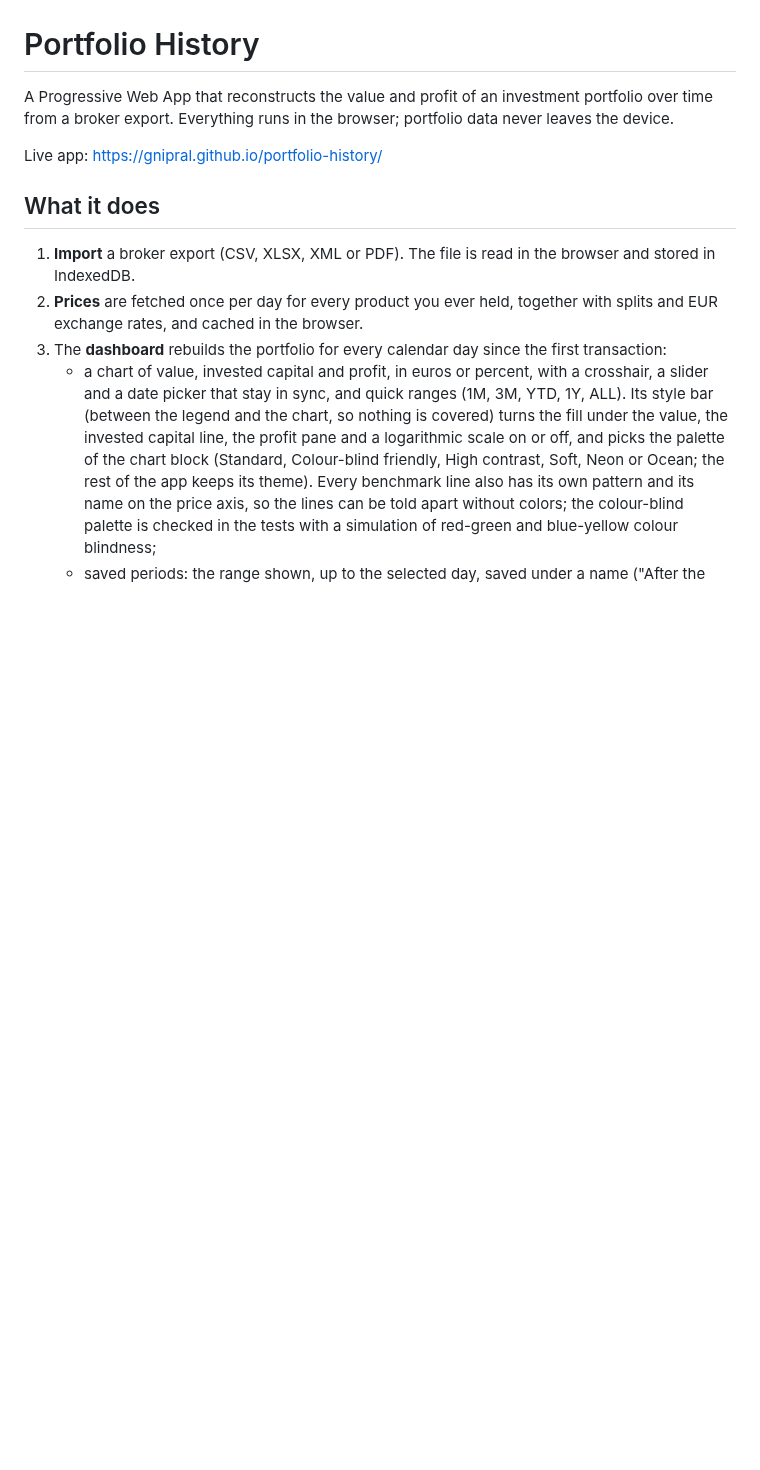
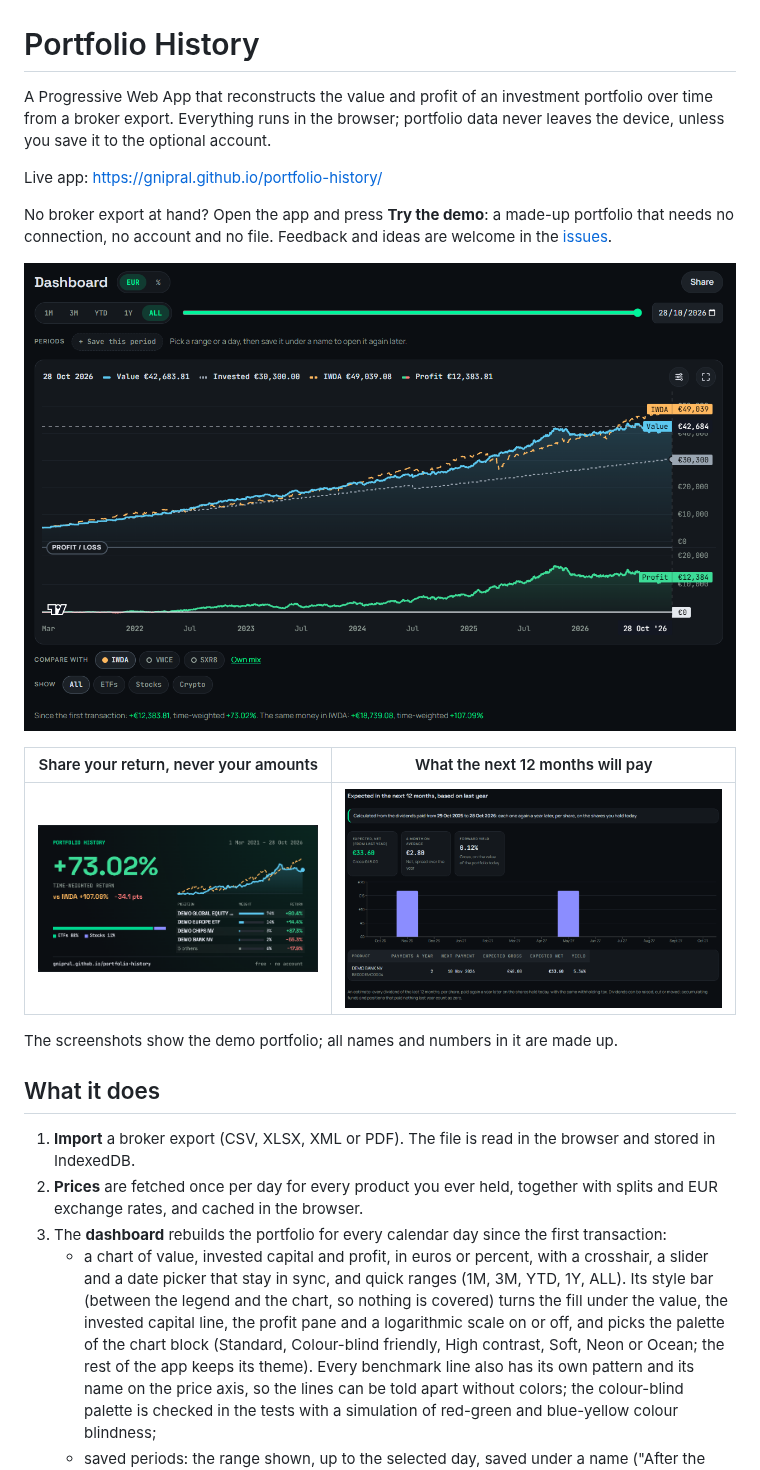
Before and after one commit to Gnipral/portfolio-history, a Markdown page: README.md, the part around the change. Drawn GitHub-style; pictures changed too: docs/screenshots/dashboard.png (added), docs/screenshots/dividend-forecast.png (added), docs/screenshots/share-card.png (added); blank space fills up the shorter version.

Commit message:
docs: screenshots of the demo and a pointer to it in the README
The README now opens with how to try the app without a file (the demo),
where to leave feedback (the issues), and three screenshots of the demo
portfolio: the dashboard, a share card and the dividend forecast. The
intro mentions the optional account.

Co-Authored-By: Claude Opus 5.5 <noreply@anthropic.com>

```diff
--- a/README.md
+++ b/README.md
@@ -7,9 +7,19 @@
 
 # Portfolio History
 
-A Progressive Web App that reconstructs the value and profit of an investment portfolio over time from a broker export. Everything runs in the browser; portfolio data never leaves the device.
+A Progressive Web App that reconstructs the value and profit of an investment portfolio over time from a broker export. Everything runs in the browser; portfolio data never leaves the device, unless you save it to the optional account.
 
 Live app: https://gnipral.github.io/portfolio-history/
+
+No broker export at hand? Open the app and press **Try the demo**: a made-up portfolio that needs no connection, no account and no file. Feedback and ideas are welcome in the [issues](https://github.com/Gnipral/portfolio-history/issues).
+
+![The dashboard of the demo portfolio: value, invested capital and profit since 2021, compared with the same money in IWDA](docs/screenshots/dashboard.png)
+
+| Share your return, never your amounts | What the next 12 months will pay |
+|---|---|
+| ![A share card with the time-weighted return, the comparison with IWDA, the mix by type and the positions in percent](docs/screenshots/share-card.png) | ![The dividend forecast: expected net and gross, per month and per position](docs/screenshots/dividend-forecast.png) |
+
+The screenshots show the demo portfolio; all names and numbers in it are made up.
 
 ## What it does
 
```
